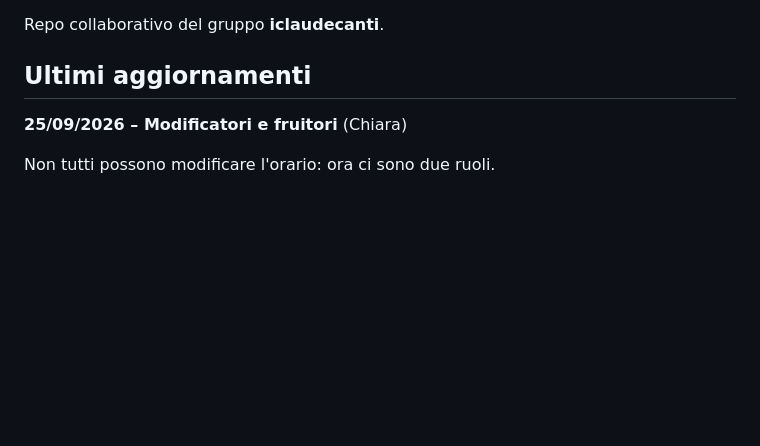
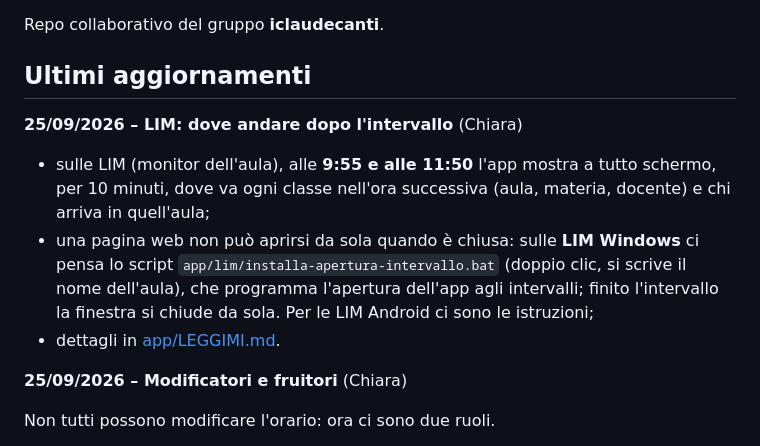
Before and after one commit to alessandrotrino-creator/iclaudecanti, a Markdown page: README.md, the part around the change. Drawn GitHub-style; blank space fills up the shorter version.

Commit message:
Documenta la schermata dell'intervallo sulle LIM e gli script di apertura
Co-Authored-By: Claude Opus 5.5 <noreply@anthropic.com>

```diff
--- a/README.md
+++ b/README.md
@@ -3,6 +3,15 @@
 Repo collaborativo del gruppo **iclaudecanti**.
 
 ## Ultimi aggiornamenti
+
+**25/09/2026 – LIM: dove andare dopo l'intervallo** (Chiara)
+
+- sulle LIM (monitor dell'aula), alle **9:55 e alle 11:50** l'app mostra a tutto schermo, per 10 minuti, dove va ogni classe
+  nell'ora successiva (aula, materia, docente) e chi arriva in quell'aula;
+- una pagina web non può aprirsi da sola quando è chiusa: sulle **LIM Windows** ci pensa lo script
+  `app/lim/installa-apertura-intervallo.bat` (doppio clic, si scrive il nome dell'aula), che programma l'apertura
+  dell'app agli intervalli; finito l'intervallo la finestra si chiude da sola. Per le LIM Android ci sono le istruzioni;
+- dettagli in [app/LEGGIMI.md](app/LEGGIMI.md#lim-dove-andare-dopo-lintervallo).
 
 **25/09/2026 – Modificatori e fruitori** (Chiara)
 
```
Also changed, not shown: CLAUDE.md (+1 -1 lines), app/LEGGIMI.md (+45 -0 lines).
